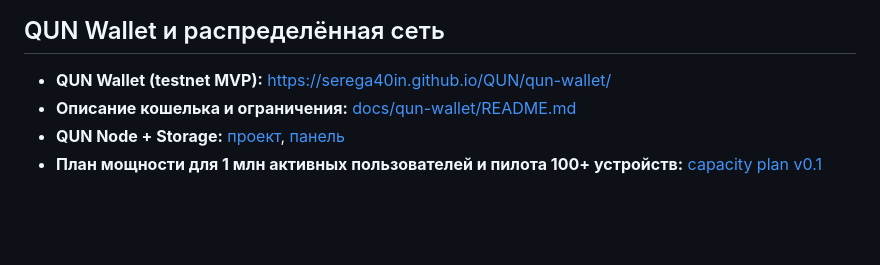
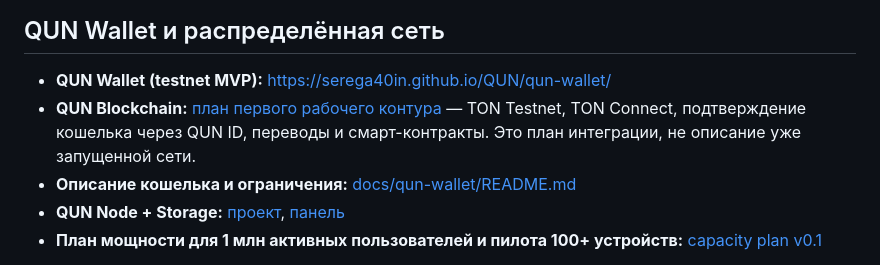
Before and after one commit to Serega40in/QUN, a Markdown page: README.md, the part around the change. Drawn GitHub-style; blank space fills up the shorter version.

Commit message:
docs: link QUN blockchain foundation roadmap

```diff
--- a/README.md
+++ b/README.md
@@ -46,6 +46,7 @@
 ## QUN Wallet и распределённая сеть
 
 - **QUN Wallet (testnet MVP):** https://serega40in.github.io/QUN/qun-wallet/
+- **QUN Blockchain:** [план первого рабочего контура](docs/blockchain/README.md) — TON Testnet, TON Connect, подтверждение кошелька через QUN ID, переводы и смарт-контракты. Это план интеграции, не описание уже запущенной сети.
 - **Описание кошелька и ограничения:** [docs/qun-wallet/README.md](docs/qun-wallet/README.md)
 - **QUN Node + Storage:** [проект](https://serega40in.github.io/QUN/node/), [панель](https://serega40in.github.io/QUN/node/dashboard/)
 - **План мощности для 1 млн активных пользователей и пилота 100+ устройств:** [capacity plan v0.1](docs/architecture/qun-network-capacity-plan-v0.1.md)
```
